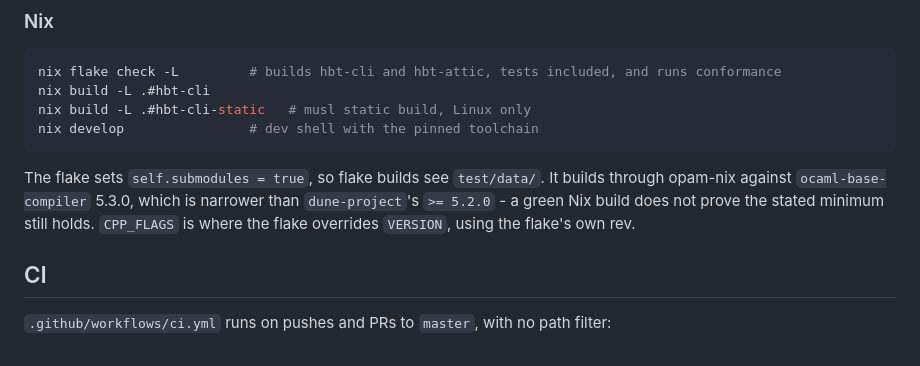
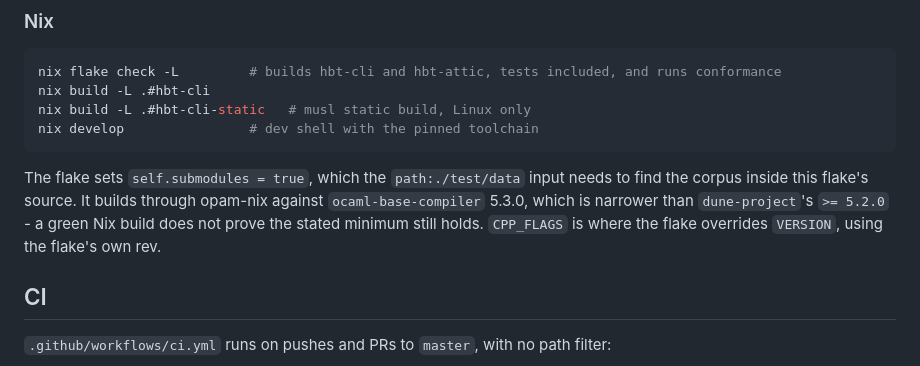
Before and after one commit to henrytill/hbt-ocaml, a Markdown page: AGENTS.md, the part around the change. GitHub-like rendering.

Commit message:
AGENTS.md: give the current reason for self.submodules
No build reads the fixtures any more; the hbt-data path input is what
needs the submodule inside the flake's source.

Co-Authored-By: Claude Opus 5 <noreply@anthropic.com>

````diff
--- a/AGENTS.md
+++ b/AGENTS.md
@@ -148,7 +148,7 @@ nix build -L .#hbt-cli-static   # musl static build, Linux only
 nix develop                # dev shell with the pinned toolchain
 ```
 
-The flake sets `self.submodules = true`, so flake builds see `test/data/`. It builds through opam-nix against `ocaml-base-compiler` 5.3.0, which is narrower than `dune-project`'s `>= 5.2.0` - a green Nix build does not prove the stated minimum still holds. `CPP_FLAGS` is where the flake overrides `VERSION`, using the flake's own rev.
+The flake sets `self.submodules = true`, which the `path:./test/data` input needs to find the corpus inside this flake's source. It builds through opam-nix against `ocaml-base-compiler` 5.3.0, which is narrower than `dune-project`'s `>= 5.2.0` - a green Nix build does not prove the stated minimum still holds. `CPP_FLAGS` is where the flake overrides `VERSION`, using the flake's own rev.
 
 ## CI
 
````
